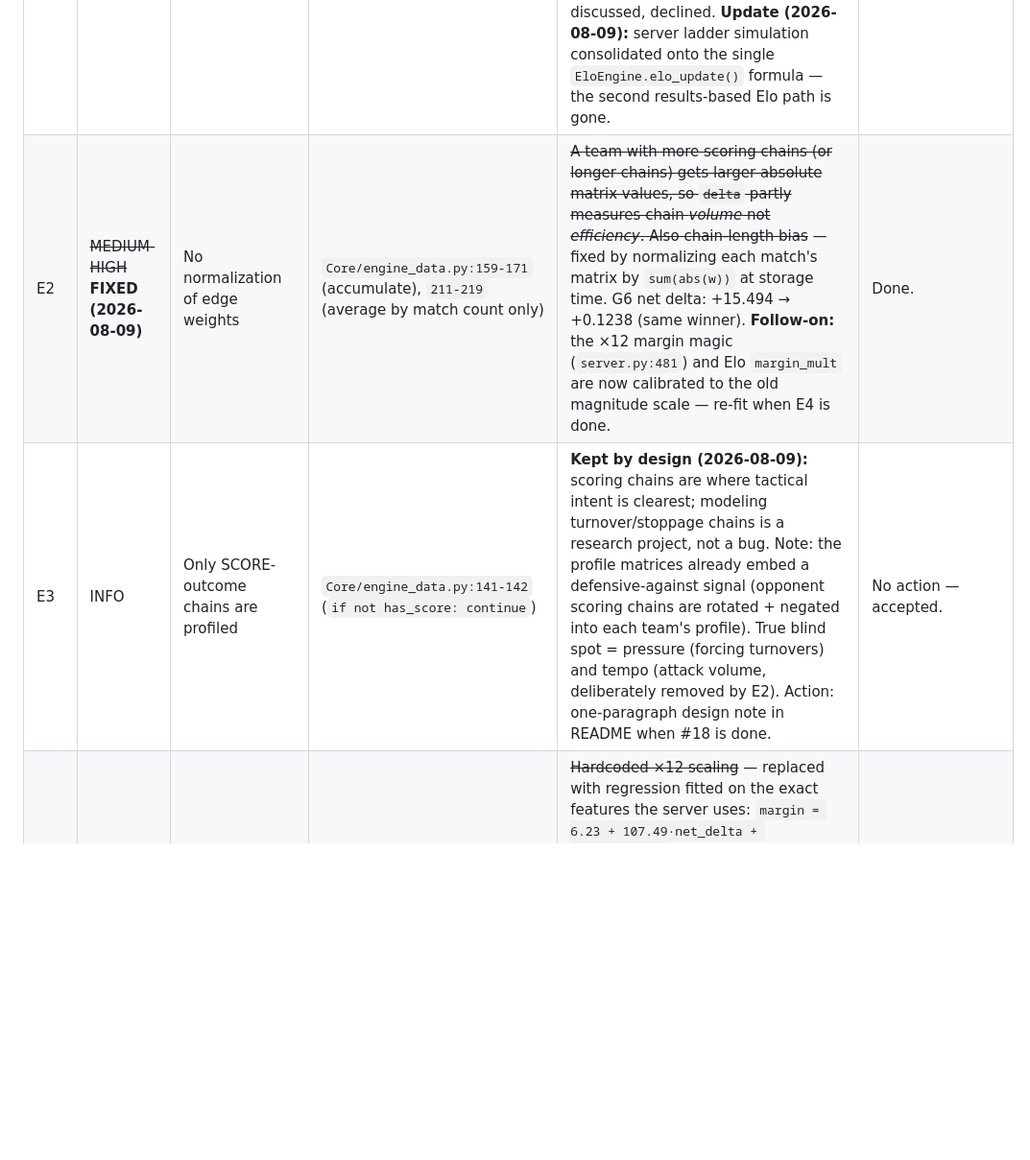
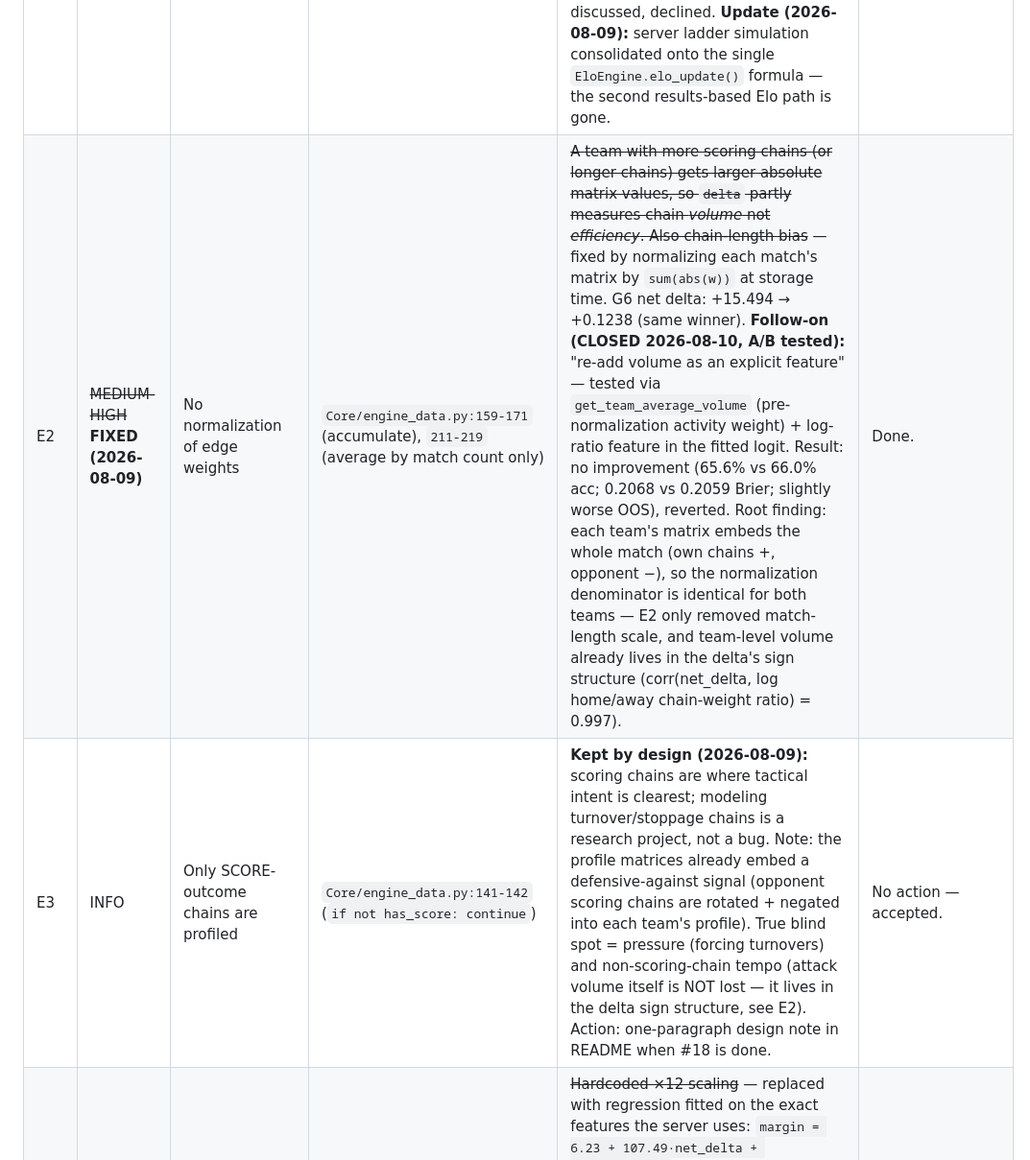
Before and after one commit to ANCPage/FootyRecord, a Markdown page: code_audit_2026-08.md, the part around the change. Shown at 96% size. GitHub-like rendering; blank space fills up the shorter version.

Commit message:
Audit report: close E2 volume follow-on as A/B-tested and rejected (r=0.997 finding); correct E3 tempo note

```diff
--- a/code_audit_2026-08.md
+++ b/code_audit_2026-08.md
@@ -28,8 +28,8 @@ The main findings, in order of importance:
 | # | Severity | Issue | Location | Impact | Fix |
 |---|----------|-------|----------|--------|-----|
 | E1 | INFO | Elo "winner" = sign of model `actual_delta`, not the real scoreboard result | `Core/elo_engine.py` | **Kept by design (2026-08-09):** deliberate tactical-Elo semantics. Watch items: (a) tier/ladder labels (`ELITE`…`REBUILDING`) present it as absolute strength while the model is attack-only (see E3) — consider a "TACTICAL" qualifier on ladder/tier graphics; (b) `elo_weight` blending in `generate_round_images.py:123` / `server.py:374` partially double-counts the delta signal (Elo is a smoothed function of historical deltas) — a results-trained Elo would add independent signal if ever wanted; scores remain available in `match_info`. Optional A/B experiment (delta-Elo vs results-Elo walk-forward) discussed, declined. **Update (2026-08-09):** server ladder simulation consolidated onto the single `EloEngine.elo_update()` formula — the second results-based Elo path is gone. | No action — accepted. |
-| E2 | ~~MEDIUM-HIGH~~ **FIXED (2026-08-09)** | No normalization of edge weights | `Core/engine_data.py:159-171` (accumulate), `211-219` (average by match count only) | ~~A team with more scoring chains (or longer chains) gets larger absolute matrix values, so `delta` partly measures chain *volume* not *efficiency*. Also chain-length bias~~ — fixed by normalizing each match's matrix by `sum(abs(w))` at storage time. G6 net delta: +15.494 → +0.1238 (same winner). **Follow-on:** the ×12 margin magic (`server.py:481`) and Elo `margin_mult` are now calibrated to the old magnitude scale — re-fit when E4 is done. | Done. |
-| E3 | INFO | Only SCORE-outcome chains are profiled | `Core/engine_data.py:141-142` (`if not has_score: continue`) | **Kept by design (2026-08-09):** scoring chains are where tactical intent is clearest; modeling turnover/stoppage chains is a research project, not a bug. Note: the profile matrices already embed a defensive-against signal (opponent scoring chains are rotated + negated into each team's profile). True blind spot = pressure (forcing turnovers) and tempo (attack volume, deliberately removed by E2). Action: one-paragraph design note in README when #18 is done. | No action — accepted. |
+| E2 | ~~MEDIUM-HIGH~~ **FIXED (2026-08-09)** | No normalization of edge weights | `Core/engine_data.py:159-171` (accumulate), `211-219` (average by match count only) | ~~A team with more scoring chains (or longer chains) gets larger absolute matrix values, so `delta` partly measures chain *volume* not *efficiency*. Also chain-length bias~~ — fixed by normalizing each match's matrix by `sum(abs(w))` at storage time. G6 net delta: +15.494 → +0.1238 (same winner). **Follow-on (CLOSED 2026-08-10, A/B tested):** "re-add volume as an explicit feature" — tested via `get_team_average_volume` (pre-normalization activity weight) + log-ratio feature in the fitted logit. Result: no improvement (65.6% vs 66.0% acc; 0.2068 vs 0.2059 Brier; slightly worse OOS), reverted. Root finding: each team's matrix embeds the whole match (own chains +, opponent −), so the normalization denominator is identical for both teams — E2 only removed match-length scale, and team-level volume already lives in the delta's sign structure (corr(net_delta, log home/away chain-weight ratio) = 0.997). | Done. |
+| E3 | INFO | Only SCORE-outcome chains are profiled | `Core/engine_data.py:141-142` (`if not has_score: continue`) | **Kept by design (2026-08-09):** scoring chains are where tactical intent is clearest; modeling turnover/stoppage chains is a research project, not a bug. Note: the profile matrices already embed a defensive-against signal (opponent scoring chains are rotated + negated into each team's profile). True blind spot = pressure (forcing turnovers) and non-scoring-chain tempo (attack volume itself is NOT lost — it lives in the delta sign structure, see E2). Action: one-paragraph design note in README when #18 is done. | No action — accepted. |
 | E4 | ~~MEDIUM~~ **FIXED (2026-08-09)** | Margin model is a magic constant | `server.py:481` | ~~Hardcoded ×12 scaling~~ — replaced with regression fitted on the exact features the server uses: `margin = 6.23 + 107.49·net_delta + 3.68·elo_diff` (412 matches, r=0.540; `analyze_margins.py` now emits all three coefficients into config). First attempt was fit on net_delta only but applied to combined_score — that let Elo gaps blow margins to 164+ pts; caught and re-fitted (predicted |margin| now mean 16.7 / max 60.6). **Also fixed in the same family:** probability `net_delta*80` → fitted logistic `P(home)=sigmoid(0+3.787·net+0.0036·elo)` (b0=0 by design — no venue advantage; Brier 0.2023 vs 0.2066) and total-score `shots*4` → league-average total 159.3. Fit tools: `analyze_margins.py`, `fit_calibration.py`. | Done. |
 | E5 | **MEDIUM** | Cache can go silently stale | `Core/engine_data.py:55-57` | `ingestor_state.pkl` invalidates only when a CSV mtime changes. Changes to code or config (decay factor, window size, grid logic) reuse stale profiles with no warning. | Stamp a schema/version + config hash into the cache key; regenerate on mismatch. |
 | E6 | ~~LOW-MEDIUM~~ **FIXED (2026-08-09)** | Backtest evaluation is weak | `backtest_2025.py`, `backtest_2026.py` | ~~Winner-only accuracy, tiny sample, no calibration~~ — replaced by `evaluate.py` (walk-forward 2021-26, accuracy + Brier + margin MAE/RMSE + calibration table, n reported). Baseline: 65.6% acc / 0.211 Brier / 26.6 MAE over 1,181 matches. | Done (#10). |
```
